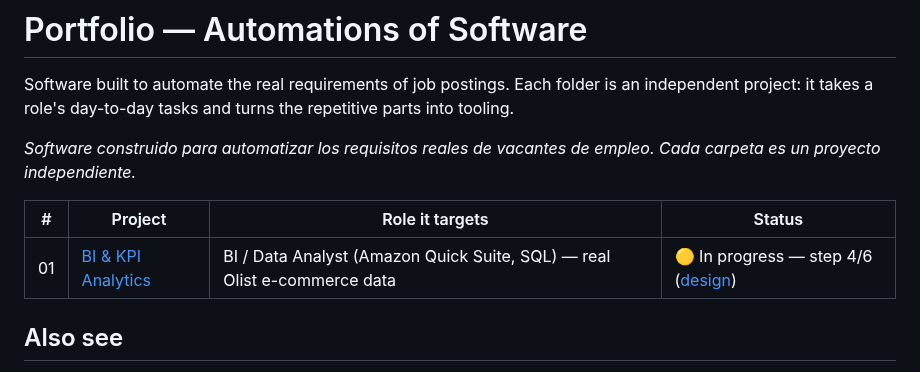
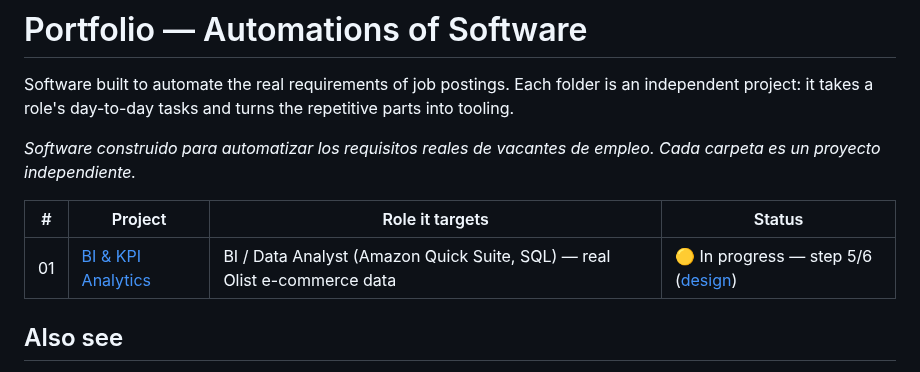
Before and after one commit to nitoramber-svg/Portfolio-automations-of-Software, a Markdown page: README.md, the part around the change. GitHub-like rendering.

```diff
--- a/README.md
+++ b/README.md
@@ -7,7 +7,7 @@ Each folder is an independent project: it takes a role's day-to-day tasks and tu
 
 | # | Project | Role it targets | Status |
 |---|---|---|---|
-| 01 | [BI & KPI Analytics](01-bi-kpi-analytics/) | BI / Data Analyst (Amazon Quick Suite, SQL) — real Olist e-commerce data | 🟡 In progress — step 4/6 ([design](01-bi-kpi-analytics/docs/design.md)) |
+| 01 | [BI & KPI Analytics](01-bi-kpi-analytics/) | BI / Data Analyst (Amazon Quick Suite, SQL) — real Olist e-commerce data | 🟡 In progress — step 5/6 ([design](01-bi-kpi-analytics/docs/design.md)) |
 
 ## Also see
 
```
Also changed, not shown: 01-bi-kpi-analytics/README.md (+4 -2 lines), 01-bi-kpi-analytics/docs/alerts.md (added, +108 -0 lines), 01-bi-kpi-analytics/docs/design.md (+1 -1 lines), 01-bi-kpi-analytics/docs/screenshots/01-resumen.png, 01-bi-kpi-analytics/docs/screenshots/04-alertas.png, 12 other files.
